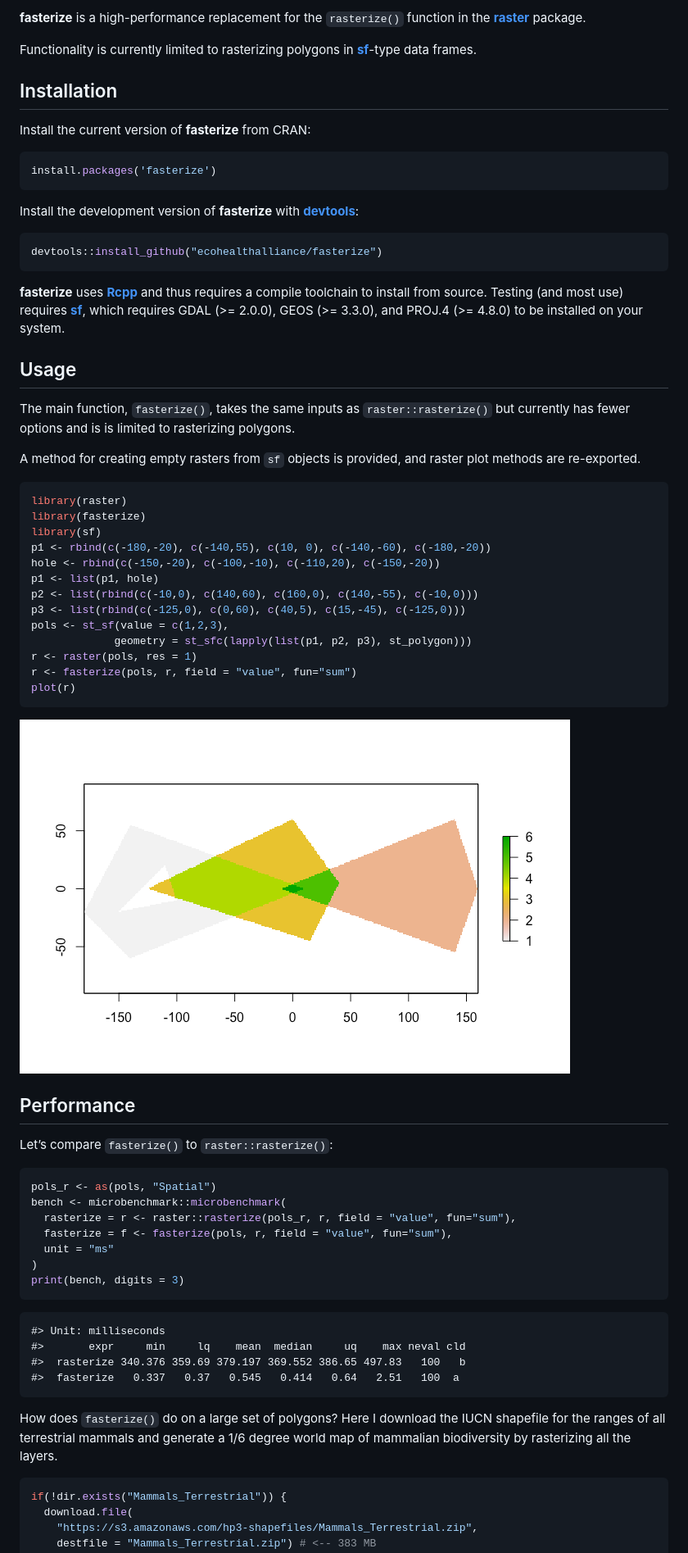
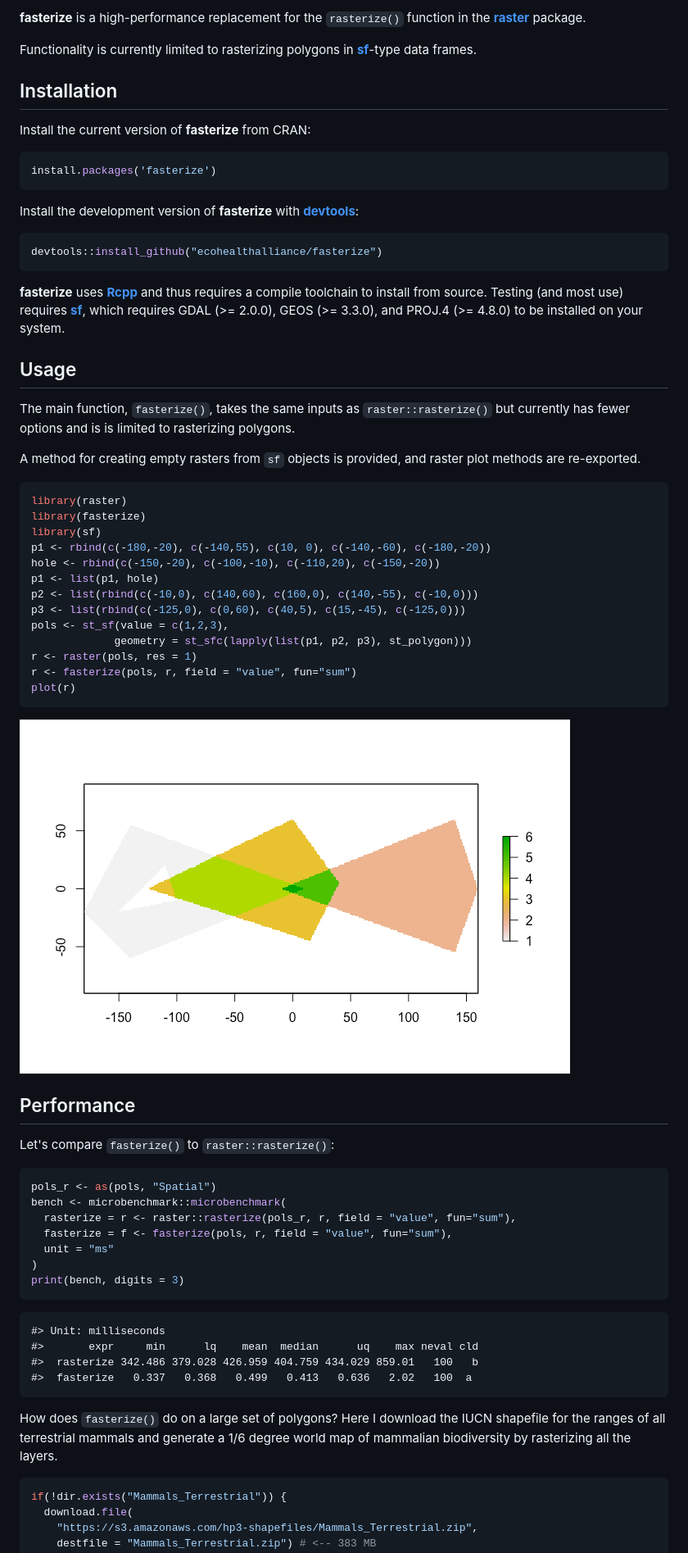
Before and after one commit to ecohealthalliance/fasterize, a Markdown page: README.md, the part around the change printed below. Shown: that part at 82% size. GitHub-like rendering.

````diff
--- a/README.md
+++ b/README.md
@@ -20,12 +8,10 @@ downloads](http://cranlogs.r-pkg.org/badges/fasterize)](http://www.r-pkg.org/pkg
 
-**fasterize** is a high-performance replacement for the `rasterize()`
-function in the [**raster**](https://cran.r-project.org/package=raster)
-package.
+**fasterize** is a high-performance replacement for the `rasterize()` function in the [**raster**](https://cran.r-project.org/package=raster) package.
 
-Functionality is currently limited to rasterizing polygons in
-[**sf**](https://cran.r-project.org/package=sf)-type data frames.
+Functionality is currently limited to rasterizing polygons in [**sf**](https://cran.r-project.org/package=sf)-type data frames.
 
-## Installation
+Installation
+------------
 
 Install the current version of **fasterize** from CRAN:
 
@@ -33,27 +19,20 @@ Install the current version of **fasterize** from CRAN:
 install.packages('fasterize')
 ```
 
-Install the development version of **fasterize** with
-[**devtools**](https://cran.r-project.org/package=devtools):
+Install the development version of **fasterize** with [**devtools**](https://cran.r-project.org/package=devtools):
 
 ``` r
 devtools::install_github("ecohealthalliance/fasterize")
 ```
 
-**fasterize** uses [**Rcpp**](https://cran.r-project.org/package=Rcpp)
-and thus requires a compile toolchain to install from source. Testing
-(and most use) requires [**sf**](https://cran.r-project.org/package=sf),
-which requires GDAL (\>= 2.0.0), GEOS (\>= 3.3.0), and PROJ.4 (\>=
-4.8.0) to be installed on your system.
+**fasterize** uses [**Rcpp**](https://cran.r-project.org/package=Rcpp) and thus requires a compile toolchain to install from source. Testing (and most use) requires [**sf**](https://cran.r-project.org/package=sf), which requires GDAL (&gt;= 2.0.0), GEOS (&gt;= 3.3.0), and PROJ.4 (&gt;= 4.8.0) to be installed on your system.
 
-## Usage
+Usage
+-----
 
-The main function, `fasterize()`, takes the same inputs as
-`raster::rasterize()` but currently has fewer options and is is limited
-to rasterizing polygons.
+The main function, `fasterize()`, takes the same inputs as `raster::rasterize()` but currently has fewer options and is is limited to rasterizing polygons.
 
-A method for creating empty rasters from `sf` objects is provided, and
-raster plot methods are re-exported.
+A method for creating empty rasters from `sf` objects is provided, and raster plot methods are re-exported.
 
 ``` r
 library(raster)
@@ -75,7 +54,8 @@ plot(r)
 
-## Performance
+Performance
+-----------
 
-Let’s compare `fasterize()` to `raster::rasterize()`:
+Let's compare `fasterize()` to `raster::rasterize()`:
 
 ``` r
 pols_r <- as(pols, "Spatial")
@@ -88,14 +68,11 @@ print(bench, digits = 3)
 ```
 
     #> Unit: milliseconds
-    #>       expr     min     lq    mean  median     uq    max neval cld
-    #>  rasterize 340.376 359.69 379.197 369.552 386.65 497.83   100   b
-    #>  fasterize   0.337   0.37   0.545   0.414   0.64   2.51   100  a
+    #>       expr     min      lq    mean  median      uq    max neval cld
+    #>  rasterize 342.486 379.028 426.959 404.759 434.029 859.01   100   b
+    #>  fasterize   0.337   0.368   0.499   0.413   0.636   2.02   100  a
 
-How does `fasterize()` do on a large set of polygons? Here I download
-the IUCN shapefile for the ranges of all terrestrial mammals and
-generate a 1/6 degree world map of mammalian biodiversity by rasterizing
-all the layers.
+How does `fasterize()` do on a large set of polygons? Here I download the IUCN shapefile for the ranges of all terrestrial mammals and generate a 1/6 degree world map of mammalian biodiversity by rasterizing all the layers.
 
 ``` r
 if(!dir.exists("Mammals_Terrestrial")) {
````
Also changed, not shown: other parts of README.md (+10 -26 lines), cran-comments.md (+1 -13 lines), vignettes/predictfooter.png (added), 4 other files.
